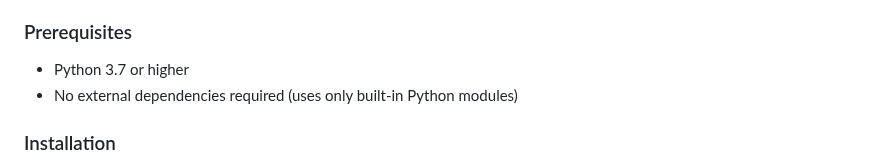
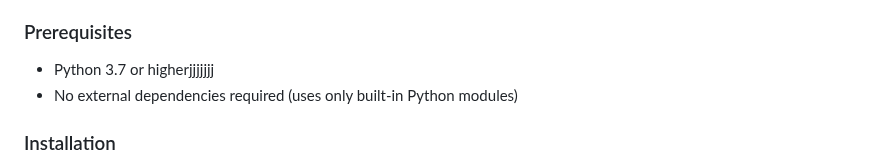
Before and after one commit to rei-shell/Phishing-Email-Detection-System, a Markdown page: README.md, the part around the change. Rendered like a GitHub page.

```diff
--- a/README.md
+++ b/README.md
@@ -19,7 +19,7 @@ A comprehensive Python-based system for detecting phishing emails using multiple
 - Rachelle: Keyword Position Scoring, WebPage
 
 ### Prerequisites
-- Python 3.7 or higher
+- Python 3.7 or higherjjjjjjj
 - No external dependencies required (uses only built-in Python modules)
 
 ### Installation
```
